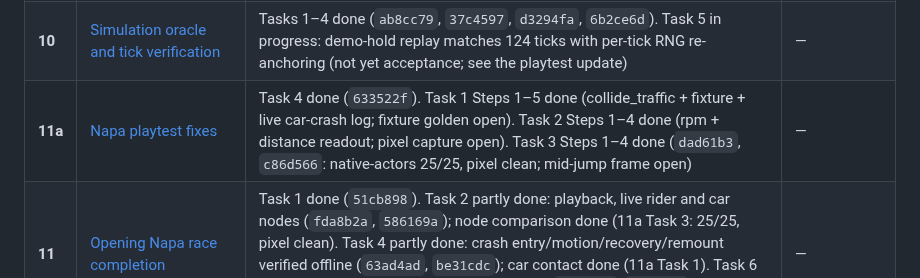
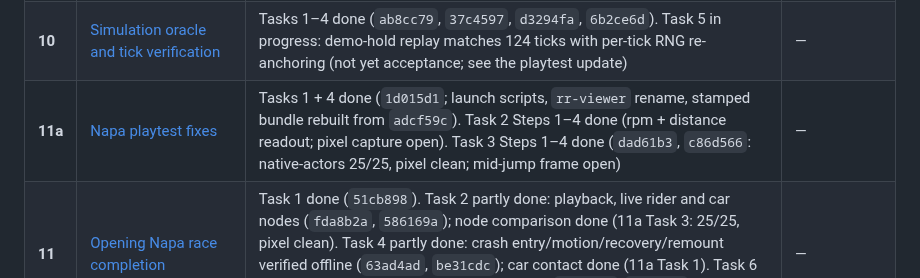
Before and after one commit to JovaniTarnowski/road-rash, a Markdown page: docs/plans/00-INDEX.md, the part around the change. Drawn GitHub-style.

Commit message:
docs: index reflects 11a Tasks 1+4 closure

```diff
--- a/docs/plans/00-INDEX.md
+++ b/docs/plans/00-INDEX.md
@@ -99,7 +99,7 @@ The owner also asked for plans covering pedestrians, oil slicks, police and the
 | 08 | [Platform, input, packaging](08-platform-input-packaging.md) | Software complete for macOS; Android hardware validation open | Plans 14, 15 |
 | 09 | [Multiplayer](09-multiplayer.md) | Decision-gated, not started | Plan 15 Task 4 (decision only) |
 | **10** | [Simulation oracle and tick verification](10-simulation-oracle.md) | Tasks 1–4 done (`ab8cc79`, `37c4597`, `d3294fa`, `6b2ce6d`). Task 5 in progress: demo-hold replay matches 124 ticks with per-tick RNG re-anchoring (not yet acceptance; see the playtest update) | — |
-| **11a** | [Napa playtest fixes](11a-napa-playtest-fixes.md) | Task 4 done (`633522f`). Task 1 Steps 1–5 done (collide_traffic + fixture + live car-crash log; fixture golden open). Task 2 Steps 1–4 done (rpm + distance readout; pixel capture open). Task 3 Steps 1–4 done (`dad61b3`, `c86d566`: native-actors 25/25, pixel clean; mid-jump frame open) | — |
+| **11a** | [Napa playtest fixes](11a-napa-playtest-fixes.md) | Tasks 1 + 4 done (`1d015d1`; launch scripts, `rr-viewer` rename, stamped bundle rebuilt from `adcf59c`). Task 2 Steps 1–4 done (rpm + distance readout; pixel capture open). Task 3 Steps 1–4 done (`dad61b3`, `c86d566`: native-actors 25/25, pixel clean; mid-jump frame open) | — |
 | **11** | [Opening Napa race completion](11-napa-race-completion.md) | Task 1 done (`51cb898`). Task 2 partly done: playback, live rider and car nodes (`fda8b2a`, `586169a`); node comparison done (11a Task 3: 25/25, pixel clean). Task 4 partly done: crash entry/motion/recovery/remount verified offline (`63ad4ad`, `be31cdc`); car contact done (11a Task 1). Task 6 partly done: arrest decisions and cop setup (`397691a`, `be31cdc`); live spawning open (plan 24 Task 2). Tasks 3, 5, 7, 8 open | — |
 | 12 | [All courses and levels](12-all-courses.md) | **Superseded by plan 17** (October 11) | Plan 17 |
 | **13** | [Race music and front-end completion](13-music-and-frontend-completion.md) | New. Task 3 (sound mix, controls) moved to plan 18 Tasks 6–7 | — |
```
